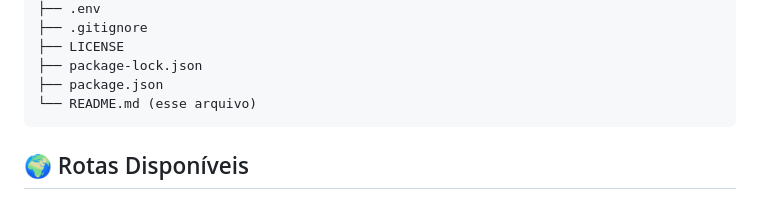
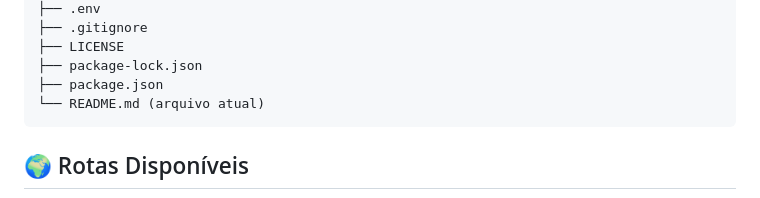
Before and after one commit to ThiagoBRG60/Weather-App, a Markdown page: README.md, the part around the change. Rendered like a GitHub page.

Commit message:
fix: changed README content

````diff
--- a/README.md
+++ b/README.md
@@ -136,7 +136,7 @@ npm start
 ├── LICENSE
 ├── package-lock.json
 ├── package.json
-└── README.md (esse arquivo)
+└── README.md (arquivo atual)
 ```
 
 ## 🌍 Rotas Disponíveis
````
